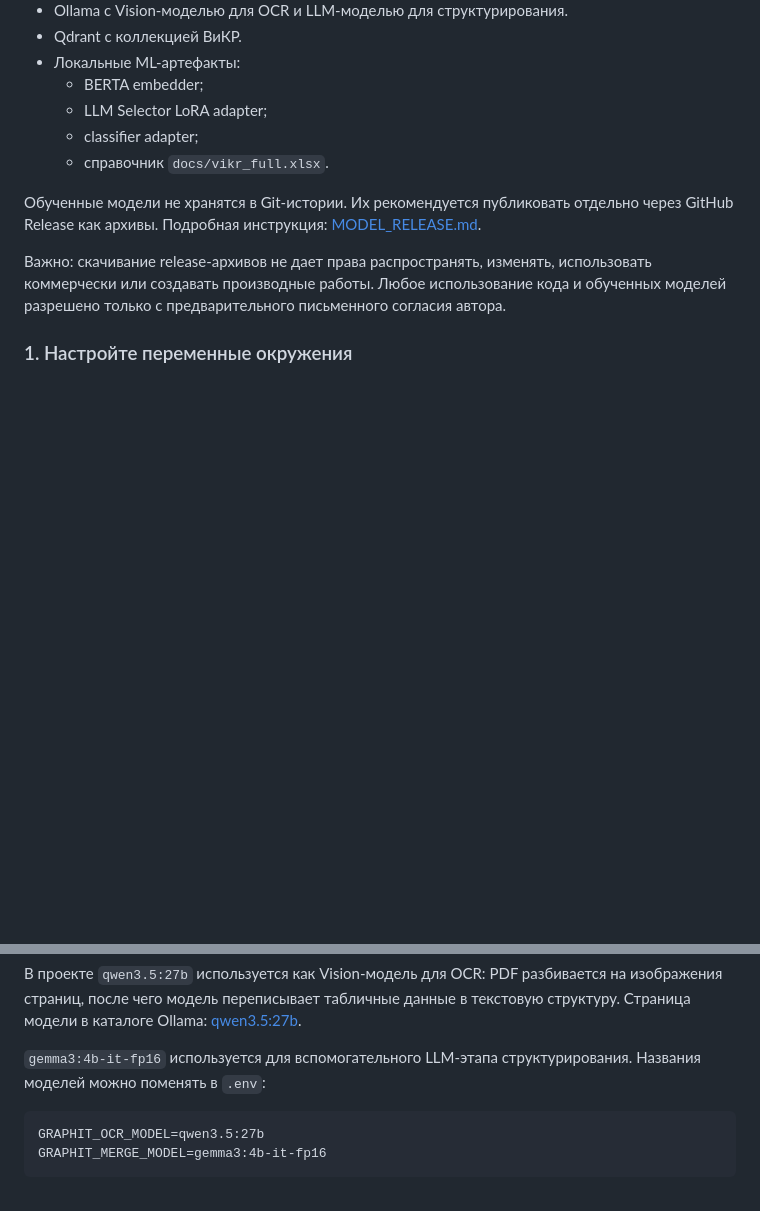
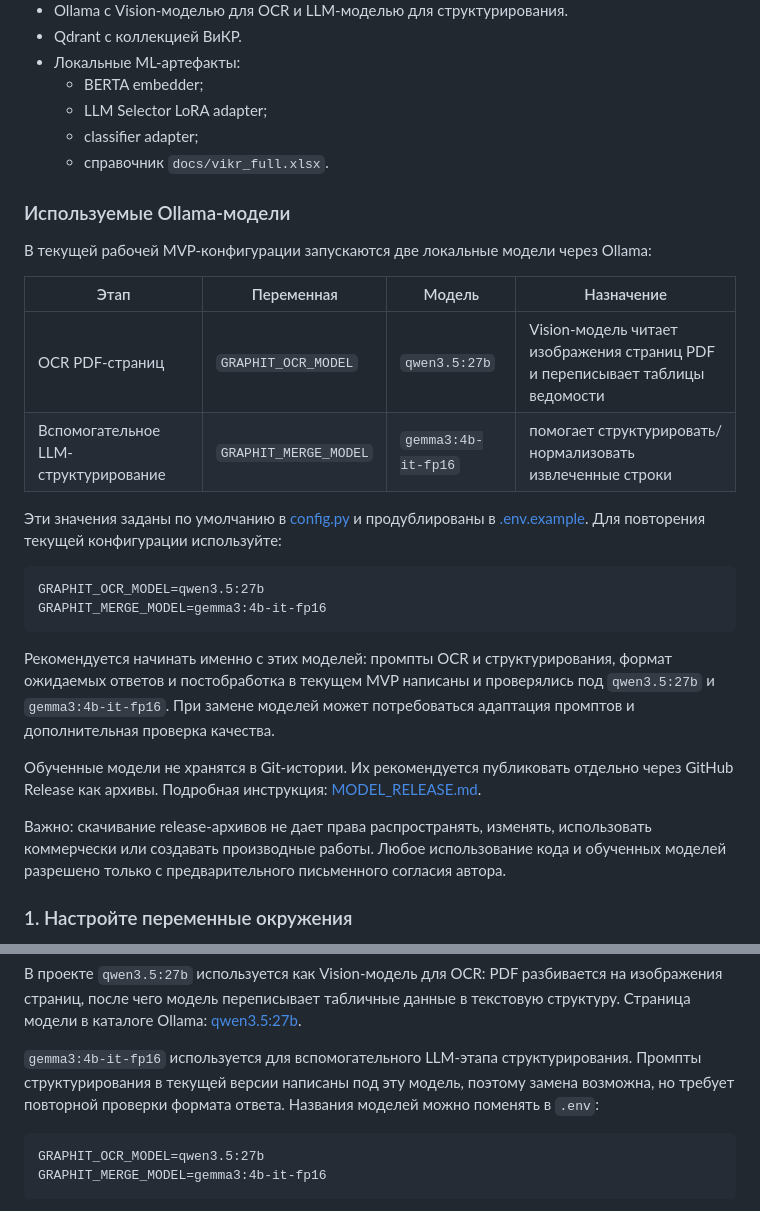
Before and after one commit to KonstantinBab/GraphIT, a Markdown page: README.md, 2 parts joined by grey strips. Rendered like a GitHub page; blank space fills up the shorter version.

Commit message:
Clarify required Ollama model pairing

````diff
--- a/README.md
+++ b/README.md
@@ -98,6 +98,29 @@ python app.py
   - classifier adapter;
   - справочник `docs/vikr_full.xlsx`.
 
+### Используемые Ollama-модели
+
+В текущей рабочей MVP-конфигурации запускаются две локальные модели через
+Ollama:
+
+| Этап | Переменная | Модель | Назначение |
+| --- | --- | --- | --- |
+| OCR PDF-страниц | `GRAPHIT_OCR_MODEL` | `qwen3.5:27b` | Vision-модель читает изображения страниц PDF и переписывает таблицы ведомости |
+| Вспомогательное LLM-структурирование | `GRAPHIT_MERGE_MODEL` | `gemma3:4b-it-fp16` | помогает структурировать/нормализовать извлеченные строки |
+
+Эти значения заданы по умолчанию в [config.py](config.py) и продублированы в
+[.env.example](.env.example). Для повторения текущей конфигурации используйте:
+
+```text
+GRAPHIT_OCR_MODEL=qwen3.5:27b
+GRAPHIT_MERGE_MODEL=gemma3:4b-it-fp16
+```
+
+Рекомендуется начинать именно с этих моделей: промпты OCR и структурирования,
+формат ожидаемых ответов и постобработка в текущем MVP написаны и проверялись
+под `qwen3.5:27b` и `gemma3:4b-it-fp16`. При замене моделей может потребоваться
+адаптация промптов и дополнительная проверка качества.
+
 Обученные модели не хранятся в Git-истории. Их рекомендуется публиковать
 отдельно через GitHub Release как архивы. Подробная инструкция: [MODEL_RELEASE.md](MODEL_RELEASE.md).
 
@@ -157,7 +180,9 @@ ollama pull gemma3:4b-it-fp16
 [qwen3.5:27b](https://ollama.com/library/qwen3.5:27b).
 
 `gemma3:4b-it-fp16` используется для вспомогательного LLM-этапа
-структурирования. Названия моделей можно поменять в `.env`:
+структурирования. Промпты структурирования в текущей версии написаны под эту
+модель, поэтому замена возможна, но требует повторной проверки формата ответа.
+Названия моделей можно поменять в `.env`:
 
 ```text
 GRAPHIT_OCR_MODEL=qwen3.5:27b
````
